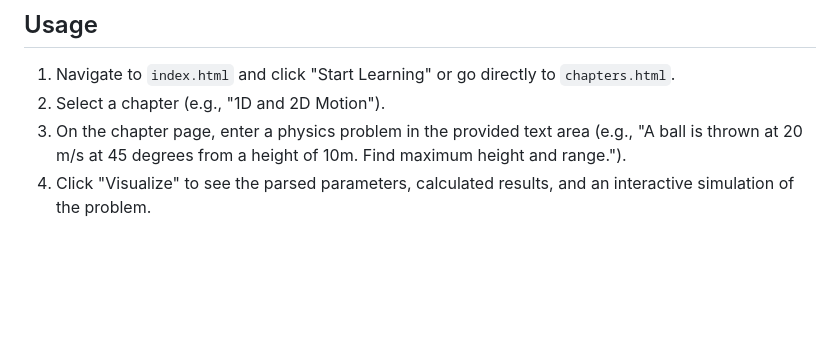
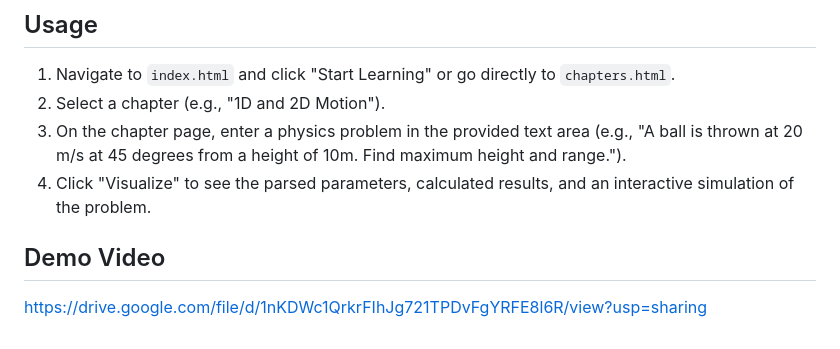
Before and after one commit to tanvi1n/vectra, a Markdown page: README.md, the part around the change. Rendered like a GitHub page; blank space fills up the shorter version.

Commit message:
Add demo video link to README
Added a demo video link to the README for user reference.

```diff
--- a/README.md
+++ b/README.md
@@ -53,3 +53,6 @@ VECTRA is an interactive web application designed to help users simulate and vis
 2.  Select a chapter (e.g., "1D and 2D Motion").
 3.  On the chapter page, enter a physics problem in the provided text area (e.g., "A ball is thrown at 20 m/s at 45 degrees from a height of 10m. Find maximum height and range.").
 4.  Click "Visualize" to see the parsed parameters, calculated results, and an interactive simulation of the problem.
+
+## Demo Video
+https://drive.google.com/file/d/1nKDWc1QrkrFIhJg721TPDvFgYRFE8l6R/view?usp=sharing
```
